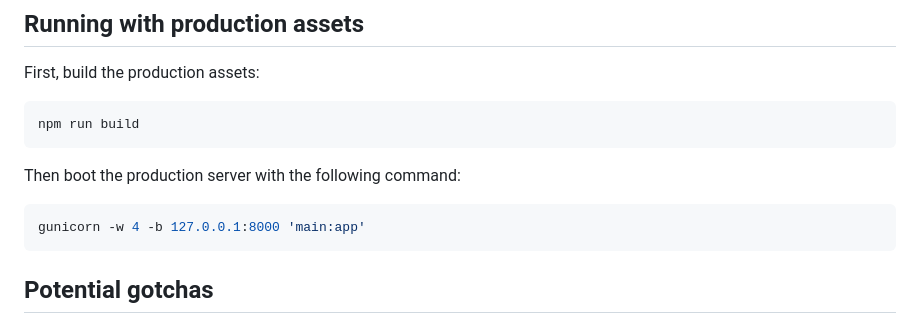
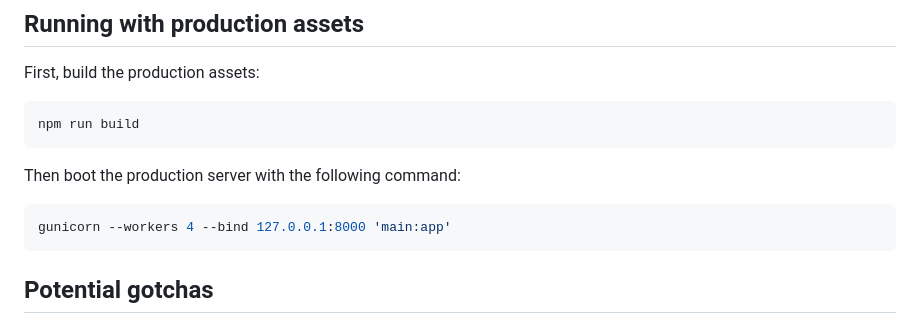
Before and after one commit to tylerlwsmith/vite-with-flask-backend, a Markdown page: README.md, the part around the change. GitHub-like rendering.

Commit message:
Use full flag names for gunicorn

````diff
--- a/README.md
+++ b/README.md
@@ -72,7 +72,7 @@ npm run build
 Then boot the production server with the following command:
 
 ```sh
-gunicorn -w 4 -b 127.0.0.1:8000 'main:app'
+gunicorn --workers 4 --bind 127.0.0.1:8000 'main:app'
 ```
 
 ## Potential gotchas
````
